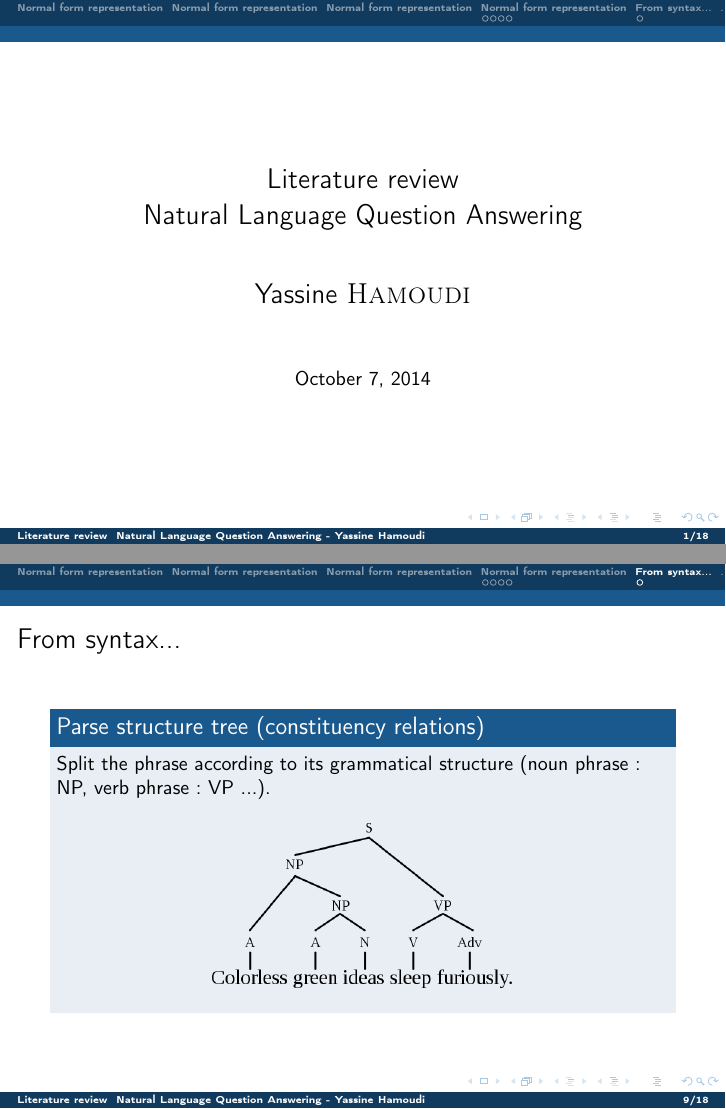
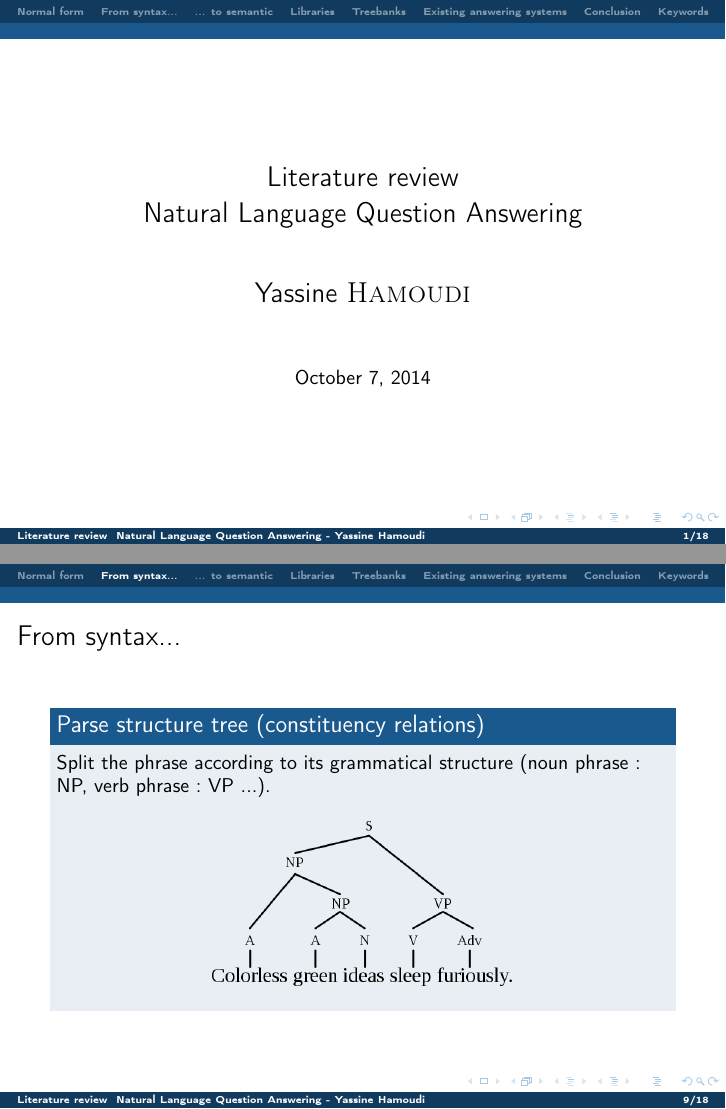
Before and after one commit to ProjetPP/Papers, LaTeX slides (PPP Literature Review/pppLiteratureReview_YassineHamoudi.tex, which reads PPP Literature Review/beamerthemeAmsterdam.sty): pages 1 and 16 of 27, joined at a grey line. Compiled offline with pdfLaTeX.

Commit message:
corrections structure du doc

```diff
--- a/PPP Literature Review/beamerthemeAmsterdam.sty
+++ b/PPP Literature Review/beamerthemeAmsterdam.sty
@@ -16,5 +19,32 @@
 \setbeamercolor{title}{fg=black}
 \setbeamercolor{item}{fg=black}
 
+\setbeamertemplate{footline}%{miniframes theme}
+  {
+    \begin{beamercolorbox}[ht=2.5ex,dp=1.125ex,%
+      leftskip=.3cm,rightskip=.3cm plus1fil]{title in head/foot}%
+      {\usebeamerfont{title in head/foot}\insertshorttitle} - \usebeamerfont{author in head/foot}\insertshortauthor \hfill   \insertframenumber/\inserttotalframenumber
+    \end{beamercolorbox}%
+  }
+
+\setbeamertemplate{headline}
+{%
+  \begin{beamercolorbox}[colsep=1.5pt]{upper separation line head}
+  \end{beamercolorbox}
+  \begin{beamercolorbox}{section in head/foot}
+    \vskip2pt\insertsectionnavigationhorizontal{\paperwidth}{}{}\vskip2pt
+  \end{beamercolorbox}%
+  \ifbeamer@theme@subsection%
+    \begin{beamercolorbox}[colsep=1.5pt]{middle separation line head}
+    \end{beamercolorbox}
+    \begin{beamercolorbox}[ht=2.5ex,dp=1.125ex,%
+      leftskip=.3cm,rightskip=.3cm plus1fil]{subsection in head/foot}
+      \usebeamerfont{subsection in head/foot}\insertsubsectionhead
+    \end{beamercolorbox}%
+  \fi%
+  \begin{beamercolorbox}[colsep=1.5pt]{lower separation line head}
+  \end{beamercolorbox}
+}
+
 \mode
 <all>
--- a/PPP Literature Review/pppLiteratureReview_YassineHamoudi.tex
+++ b/PPP Literature Review/pppLiteratureReview_YassineHamoudi.tex
@@ -21,26 +21,16 @@
 
 \definecolor{bgreen}{rgb}{0.30,0.70,0}
 
-%#############################################################################################################%
-%#############################################################################################################%
-%#############################################################################################################%
-
 \usetheme{Amsterdam}
-
-\setbeamertemplate{footline}%{miniframes theme}
-  {
-    \begin{beamercolorbox}[ht=2.5ex,dp=1.125ex,%
-      leftskip=.3cm,rightskip=.3cm plus1fil]{title in head/foot}%
-      {\usebeamerfont{title in head/foot}\insertshorttitle} - Yassine Hamoudi  \hfill   \insertframenumber/\inserttotalframenumber
-    \end{beamercolorbox}%
-  }
+%\usecolortheme[RGB={154,205,50}]{structure} % vert
+%\usecolortheme[RGB={255,70,0}]{structure} % orange
 
 %#############################################################################################################%
 %#############################################################################################################%
 %#############################################################################################################%
 
 \title{Literature review  \\ Natural Language Question Answering}
-\author{{\Large Yassine \textsc{Hamoudi}}}
+\author[Yassine Hamoudi]{{\Large Yassine \textsc{Hamoudi}}}
 \date{October 7, 2014}
 
 \begin{document}
@@ -102,6 +94,4 @@ What we do not plan to do (?):
 \begin{frame}{Normal form representation}
-
-\section{Normal form representation}
 
 Most common representation: Subject Predicate Object (SPO)
 
@@ -222,9 +212,9 @@ Existing knowledge bases
 
 %#############################################################################################################%
 
+\section{From syntax...}
+
 \begin{frame}{From syntax...}
-
-\section{From syntax...}
 
 \begin{block}{Parse structure tree (constituency relations)}
 	Split the phrase according to its grammatical structure (noun phrase: NP, verb phrase: VP ...).
```
Also changed, not shown: PPP Literature Review/pppLiteratureReview_YassineHamoudi.pdf, PPP Literature Review/beamerthemeAmsterdam.sty (3 more changed lines), PPP Literature Review/pppLiteratureReview_YassineHamoudi.tex (22 more changed lines).
